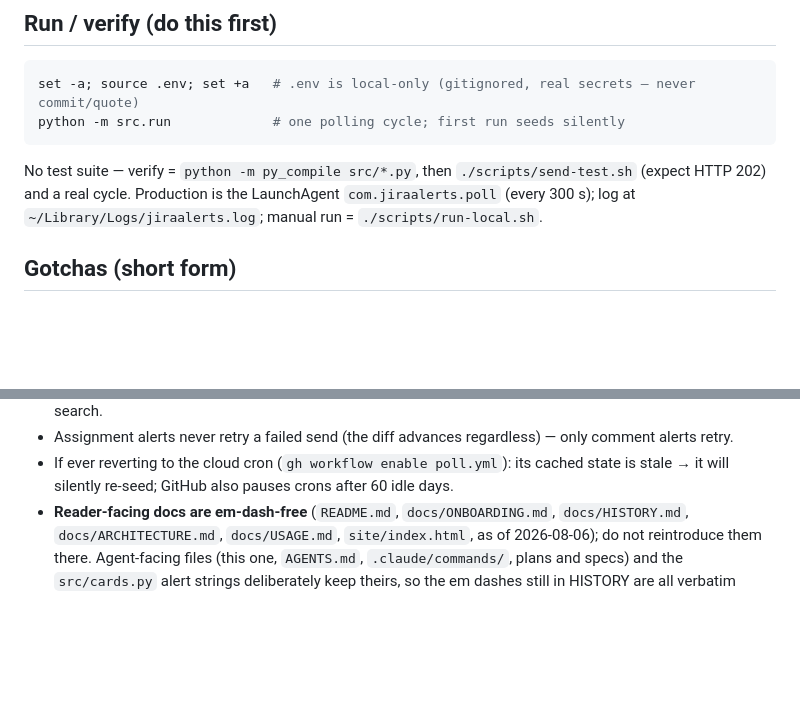
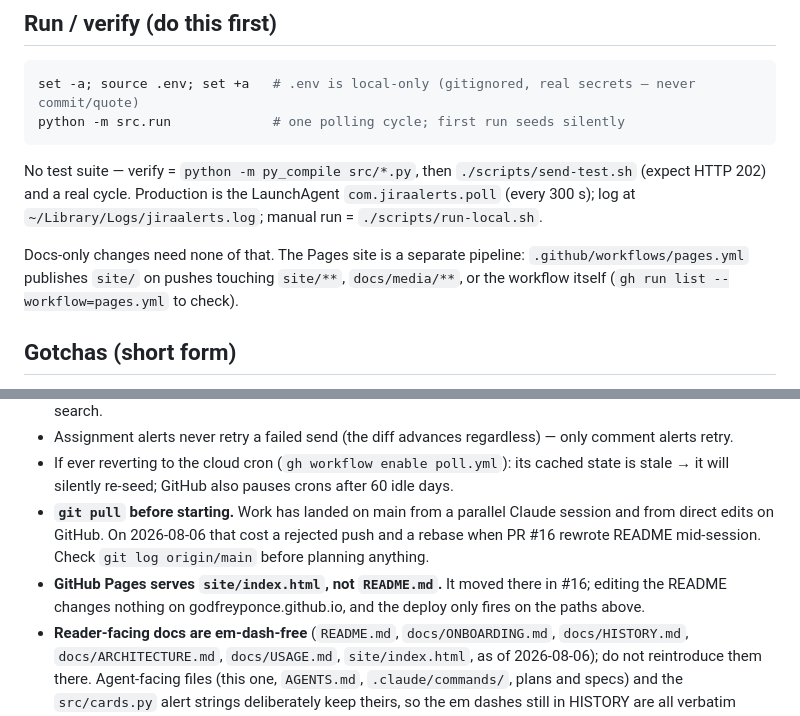
Before and after one commit to godfreyponce/Jira-Alerts, a Markdown page: STATE.md, 2 parts joined by grey strips. Rendered like a GitHub page; blank space fills up the shorter version.

```diff
--- a/STATE.md
+++ b/STATE.md
@@ -33,6 +44,10 @@ python -m src.run             # one polling cycle; first run seeds silently
 No test suite — verify = `python -m py_compile src/*.py`, then `./scripts/send-test.sh` (expect
 HTTP 202) and a real cycle. Production is the LaunchAgent `com.jiraalerts.poll` (every 300 s);
 log at `~/Library/Logs/jiraalerts.log`; manual run = `./scripts/run-local.sh`.
+
+Docs-only changes need none of that. The Pages site is a separate pipeline:
+`.github/workflows/pages.yml` publishes `site/` on pushes touching `site/**`, `docs/media/**`,
+or the workflow itself (`gh run list --workflow=pages.yml` to check).
 
 ## Gotchas (short form)
 
@@ -53,6 +68,11 @@ log at `~/Library/Logs/jiraalerts.log`; manual run = `./scripts/run-local.sh`.
 - Assignment alerts never retry a failed send (the diff advances regardless) — only comment alerts retry.
 - If ever reverting to the cloud cron (`gh workflow enable poll.yml`): its cached state is stale →
   it will silently re-seed; GitHub also pauses crons after 60 idle days.
+- **`git pull` before starting.** Work has landed on main from a parallel Claude session and
+  from direct edits on GitHub. On 2026-08-06 that cost a rejected push and a rebase when PR #16
+  rewrote README mid-session. Check `git log origin/main` before planning anything.
+- **GitHub Pages serves `site/index.html`, not `README.md`.** It moved there in #16; editing the
+  README changes nothing on godfreyponce.github.io, and the deploy only fires on the paths above.
 - **Reader-facing docs are em-dash-free** (`README.md`, `docs/ONBOARDING.md`, `docs/HISTORY.md`,
   `docs/ARCHITECTURE.md`, `docs/USAGE.md`, `site/index.html`, as of 2026-08-06); do not
   reintroduce them there. Agent-facing files (this one, `AGENTS.md`, `.claude/commands/`, plans
```
Also changed, not shown: other parts of STATE.md (+12 -1 lines).
